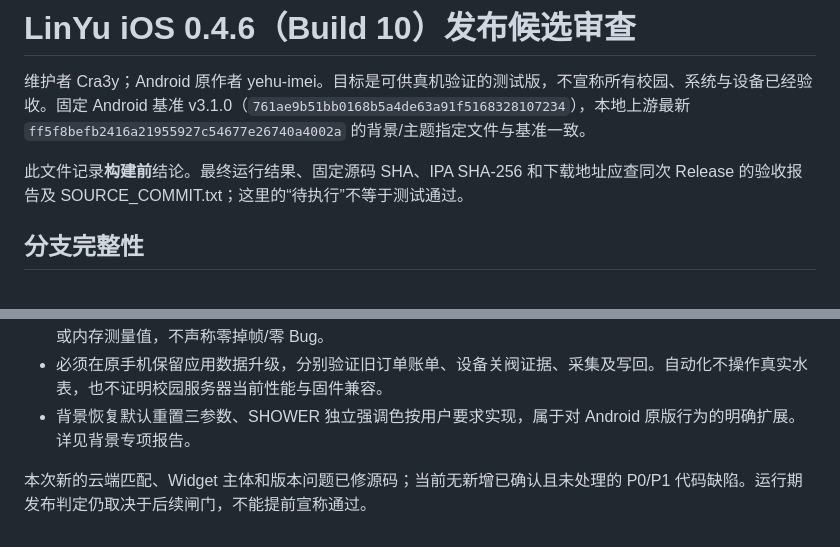
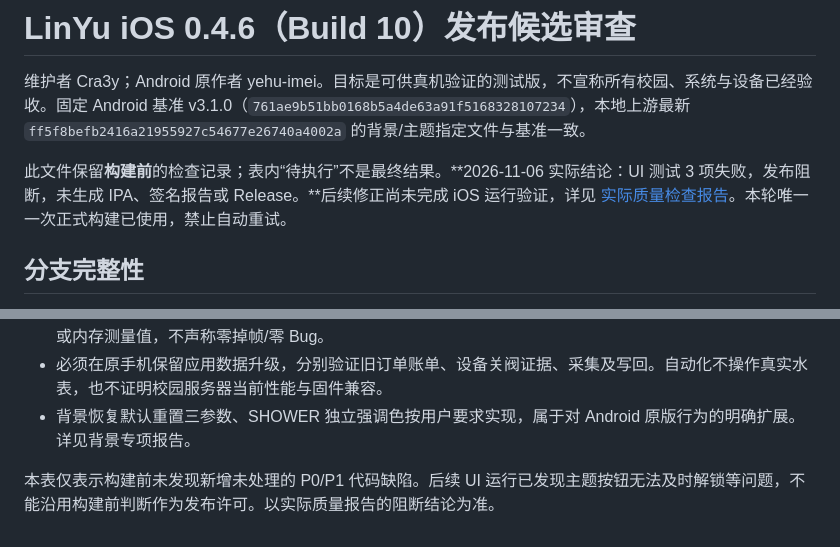
Before and after one commit to CarpediemDyn/linyu-ios, a Markdown page: docs/release/0.4.6-readiness.md, 2 parts joined by grey strips. GitHub-like rendering.

```diff
--- a/docs/release/0.4.6-readiness.md
+++ b/docs/release/0.4.6-readiness.md
@@ -2,7 +2,7 @@
 
 维护者 Cra3y；Android 原作者 yehu-imei。目标是可供真机验证的测试版，不宣称所有校园、系统与设备已经验收。固定 Android 基准 v3.1.0（`761ae9b51bb0168b5a4de63a91f5168328107234`），本地上游最新 `ff5f8befb2416a21955927c54677e26740a4002a` 的背景/主题指定文件与基准一致。
 
-此文件记录**构建前**结论。最终运行结果、固定源码 SHA、IPA SHA-256 和下载地址应查同次 Release 的验收报告及 SOURCE_COMMIT.txt；这里的“待执行”不等于测试通过。
+此文件保留**构建前**的检查记录；表内“待执行”不是最终结果。**2026-11-06 实际结论：UI 测试 3 项失败，发布阻断，未生成 IPA、签名报告或 Release。**后续修正尚未完成 iOS 运行验证，详见 [实际质量检查报告](0.4.6-quality-results.md)。本轮唯一一次正式构建已使用，禁止自动重试。
 
 ## 分支完整性
 
@@ -84,4 +84,4 @@ Android 路径前缀 `app/src/main/java/com/hualala/linyu/`；iOS 路径前缀 `
 - 必须在原手机保留应用数据升级，分别验证旧订单账单、设备关阀证据、采集及写回。自动化不操作真实水表，也不证明校园服务器当前性能与固件兼容。
 - 背景恢复默认重置三参数、SHOWER 独立强调色按用户要求实现，属于对 Android 原版行为的明确扩展。详见背景专项报告。
 
-本次新的云端匹配、Widget 主体和版本问题已修源码；当前无新增已确认且未处理的 P0/P1 代码缺陷。运行期发布判定仍取决于后续闸门，不能提前宣称通过。
+本表仅表示构建前未发现新增未处理的 P0/P1 代码缺陷。后续 UI 运行已发现主题按钮无法及时解锁等问题，不能沿用构建前判断作为发布许可。以实际质量报告的阻断结论为准。
```
Also changed, not shown: README.md (+4 -2 lines), docs/release/0.4.6-quality-results.md (added, +102 -0 lines), docs/release/0.4.6-evidence/login-loading.png (added), docs/release/0.4.6-evidence/theme-dark.png (added), docs/release/0.4.6-evidence/theme-light-disabled.png (added), 1 other file.
